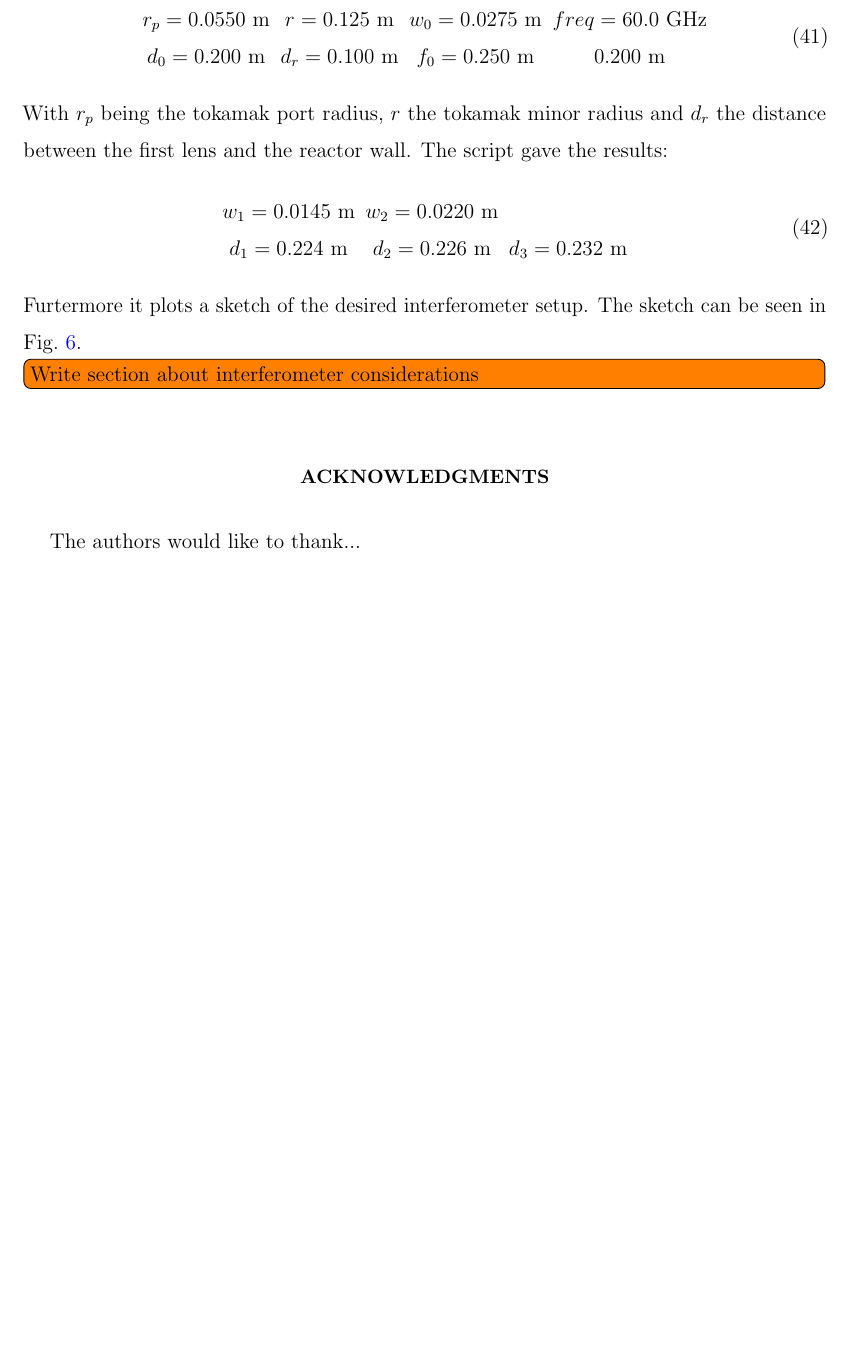
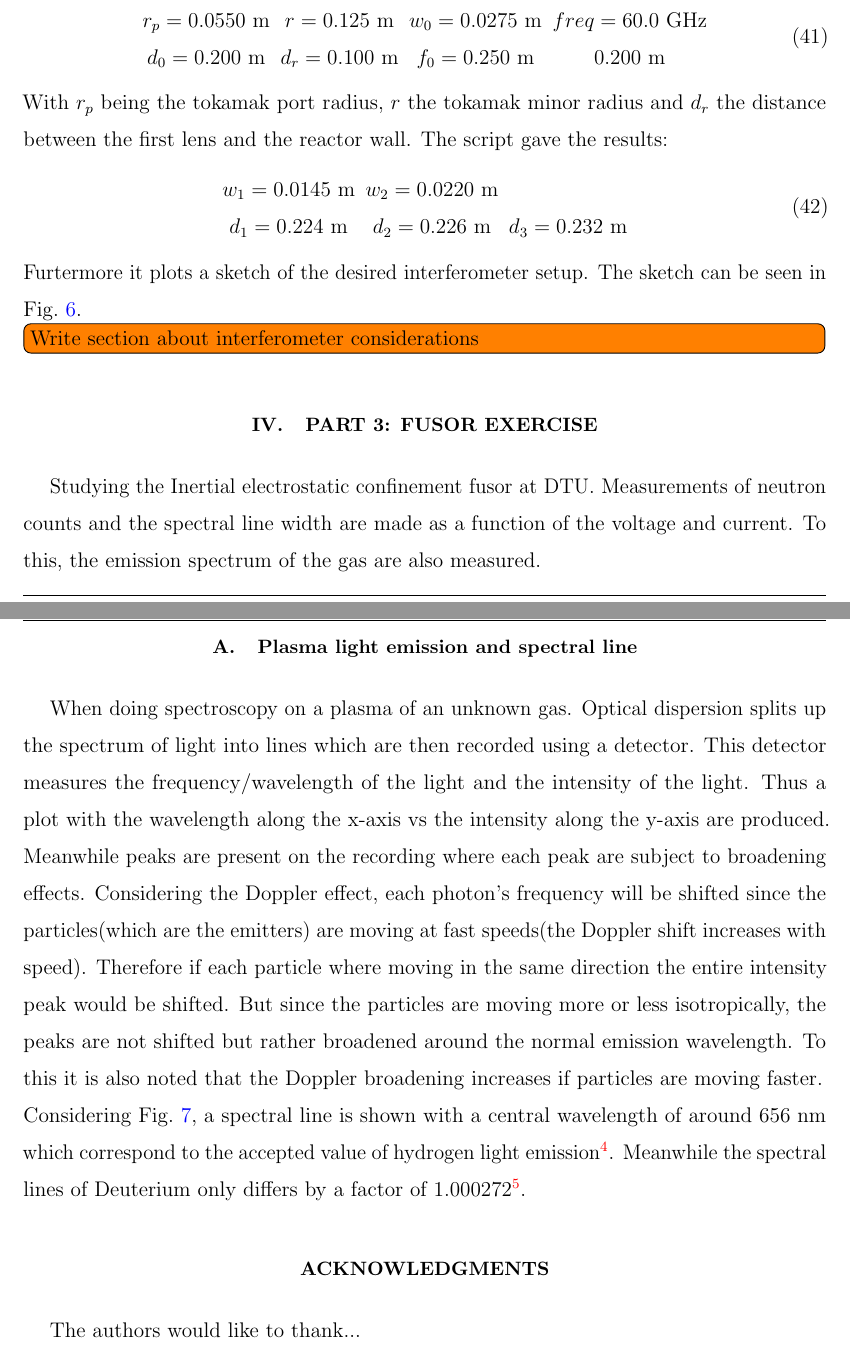
Before and after one commit to rwiuff/10401, a LaTeX paper (Main.tex, which reads sections/Assignment3.tex): part of page 16 of 37 before the commit and two parts of pages 16 and 17 of 37 after it, the two joined at a grey line, cut so that both start at the same text, the shorter picture padded with empty space. Compiled offline with pdfLaTeX.

Commit message:
Updates from ShareLaTeX

```diff
--- a/Main.tex
+++ b/Main.tex
@@ -151,6 +151,8 @@
 \input{sections/Assignment1.tex}
 \section{Part 2: Diagnostics via interferometry}
 \input{sections/Assignment2.tex}
+\section{Part 3: Fusor exercise}
+\input{sections/Assignment3.tex}
 \begin{acknowledgments}
 	The authors would like to thank...
 \end{acknowledgments}
--- /dev/null
+++ b/sections/Assignment3.tex
@@ -0,0 +1,4 @@
+Studying the Inertial electrostatic confinement fusor at DTU. Measurements of neutron counts and the spectral line width are made as a function of the voltage and current. To this, the emission spectrum of the gas are also measured.
+\subsection{Plasma light emission and spectral line}
+When doing spectroscopy on a plasma of an unknown gas. Optical dispersion splits up the spectrum of light into lines which are then recorded using a detector. This detector measures the frequency/wavelength of the light and the intensity of the light. Thus a plot with the wavelength along the x-axis vs the intensity along the y-axis are produced. Meanwhile peaks are present on the recording where each peak are subject to broadening effects. Considering the Doppler effect, each photon's frequency will be shifted since the particles(which are the emitters) are moving at fast speeds(the Doppler shift increases with speed). Therefore if each particle where moving in the same direction the entire intensity peak would be shifted. But since the particles are moving more or less isotropically, the peaks are not shifted but rather broadened around the normal emission wavelength. To this it is also noted that the Doppler broadening increases if particles are moving faster.\\
+Considering \cref{fig:Spectro}, a spectral line is shown with a central wavelength of around $\SI{656}{\nano\meter}$ which correspond to the accepted value of hydrogen light emission\footnote{https://en.wikipedia.org/wiki/Hydrogen_spectral_series}. Meanwhile the spectral lines of Deuterium only differs by a factor of $1.000272$\footnote{https://en.wikipedia.org/wiki/Deuterium#Spectroscopy}.
@@ -0,0 +9,2 @@
+	\label{fig:Spectro}
+\end{figure}
```
Also changed, not shown: Figures/D_linje.png (added), sections/Assignment3.tex (4 more changed lines).
